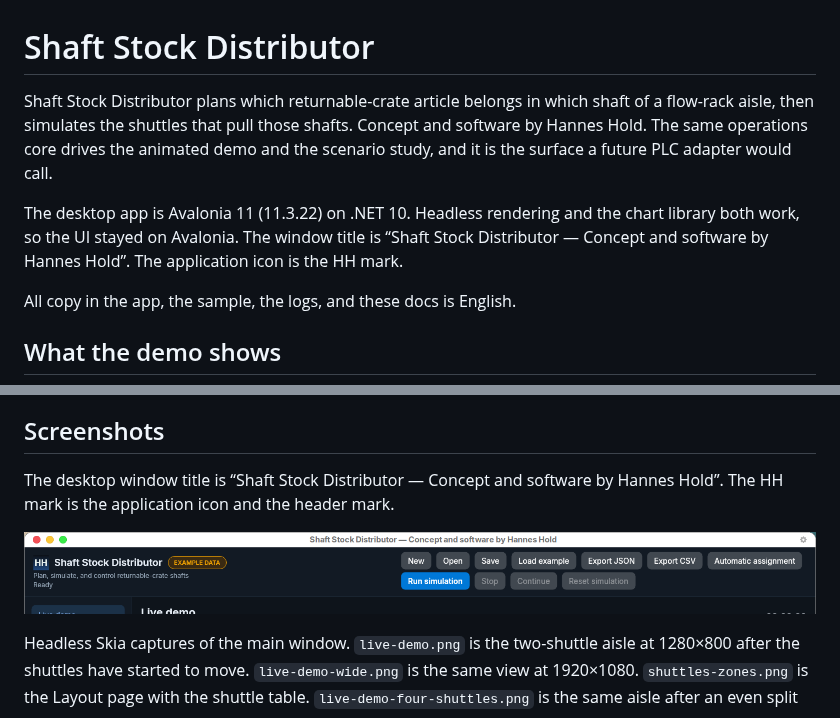
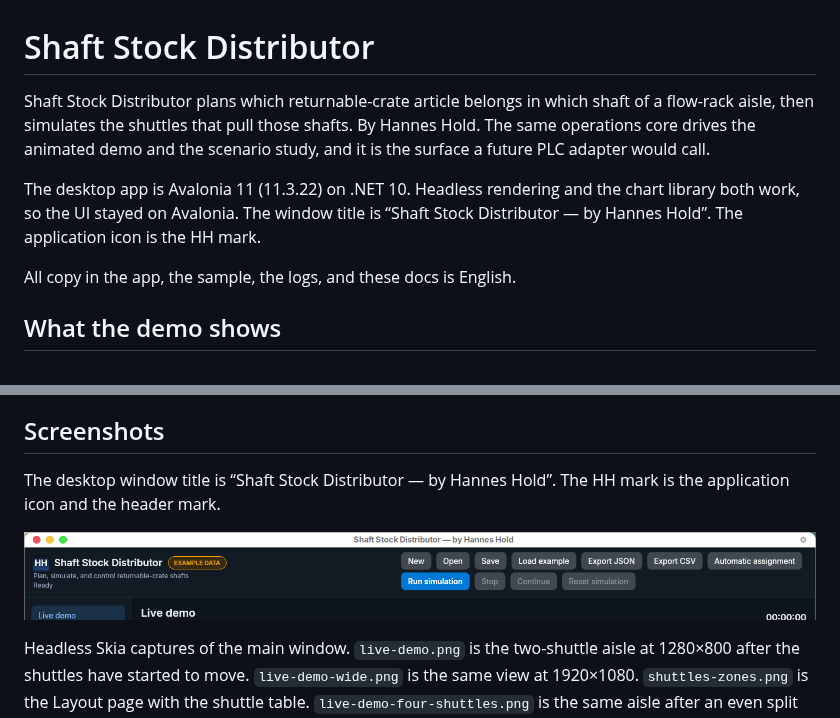
Before and after one commit to HannesHold/ShaftStockDistributor, a Markdown page: README.md, 2 parts joined by grey strips. GitHub-like rendering; pictures changed too: docs/screenshots/window-chrome.png.

Commit message:
Shorten the window title credit to "— by Hannes Hold".
Co-authored-by: Hannes Hold <HannesHold@users.noreply.github.com>

```diff
--- a/README.md
+++ b/README.md
@@ -1,8 +1,8 @@
 # Shaft Stock Distributor
 
-Shaft Stock Distributor plans which returnable-crate article belongs in which shaft of a flow-rack aisle, then simulates the shuttles that pull those shafts. Concept and software by Hannes Hold. The same operations core drives the animated demo and the scenario study, and it is the surface a future PLC adapter would call.
+Shaft Stock Distributor plans which returnable-crate article belongs in which shaft of a flow-rack aisle, then simulates the shuttles that pull those shafts. By Hannes Hold. The same operations core drives the animated demo and the scenario study, and it is the surface a future PLC adapter would call.
 
-The desktop app is Avalonia 11 (11.3.22) on .NET 10. Headless rendering and the chart library both work, so the UI stayed on Avalonia. The window title is “Shaft Stock Distributor — Concept and software by Hannes Hold”. The application icon is the HH mark.
+The desktop app is Avalonia 11 (11.3.22) on .NET 10. Headless rendering and the chart library both work, so the UI stayed on Avalonia. The window title is “Shaft Stock Distributor — by Hannes Hold”. The application icon is the HH mark.
 
 All copy in the app, the sample, the logs, and these docs is English.
 
@@ -26,7 +26,7 @@ The Layout page edits the rack and a shuttle table: segment from/to, speed (defa
 
 ## Screenshots
 
-The desktop window title is “Shaft Stock Distributor — Concept and software by Hannes Hold”. The HH mark is the application icon and the header mark.
+The desktop window title is “Shaft Stock Distributor — by Hannes Hold”. The HH mark is the application icon and the header mark.
 
 ![Window title and HH mark](docs/screenshots/window-chrome.png)
 
```
Also changed, not shown: 1 other file.
